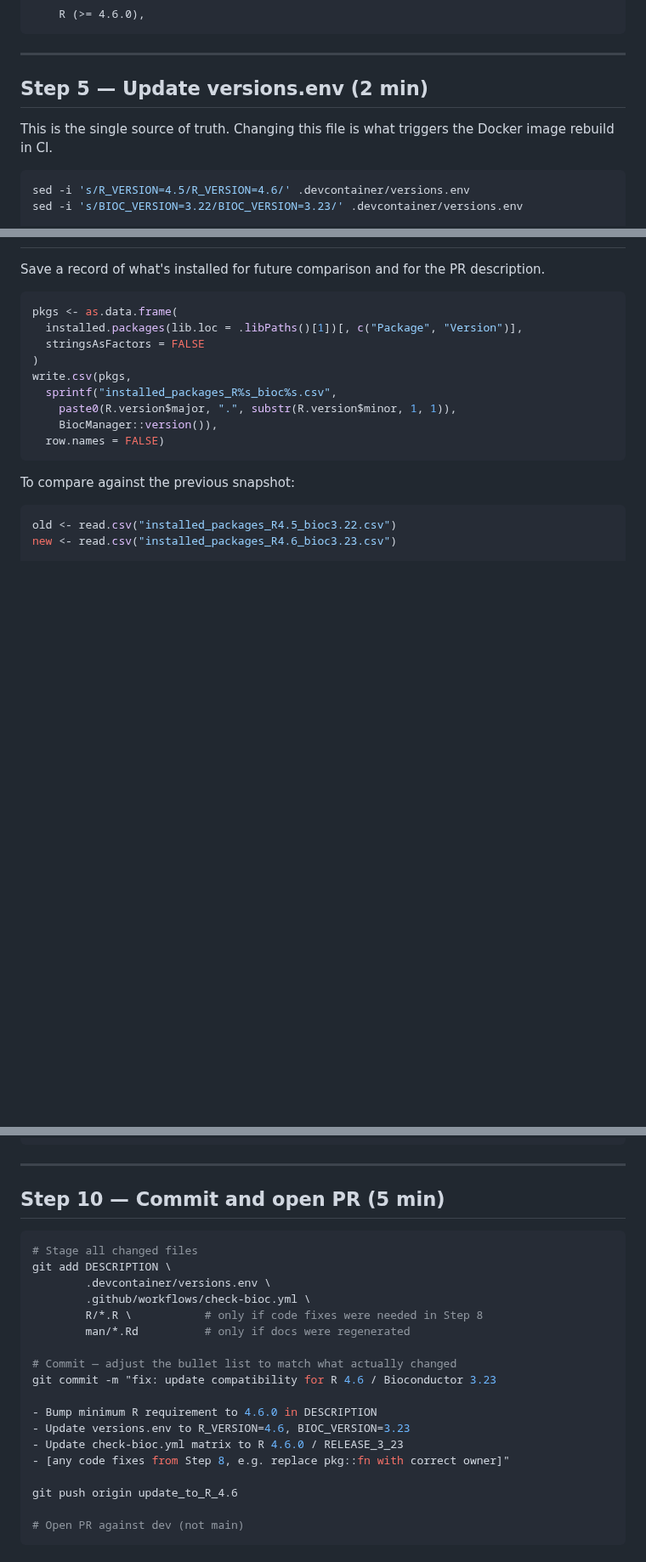
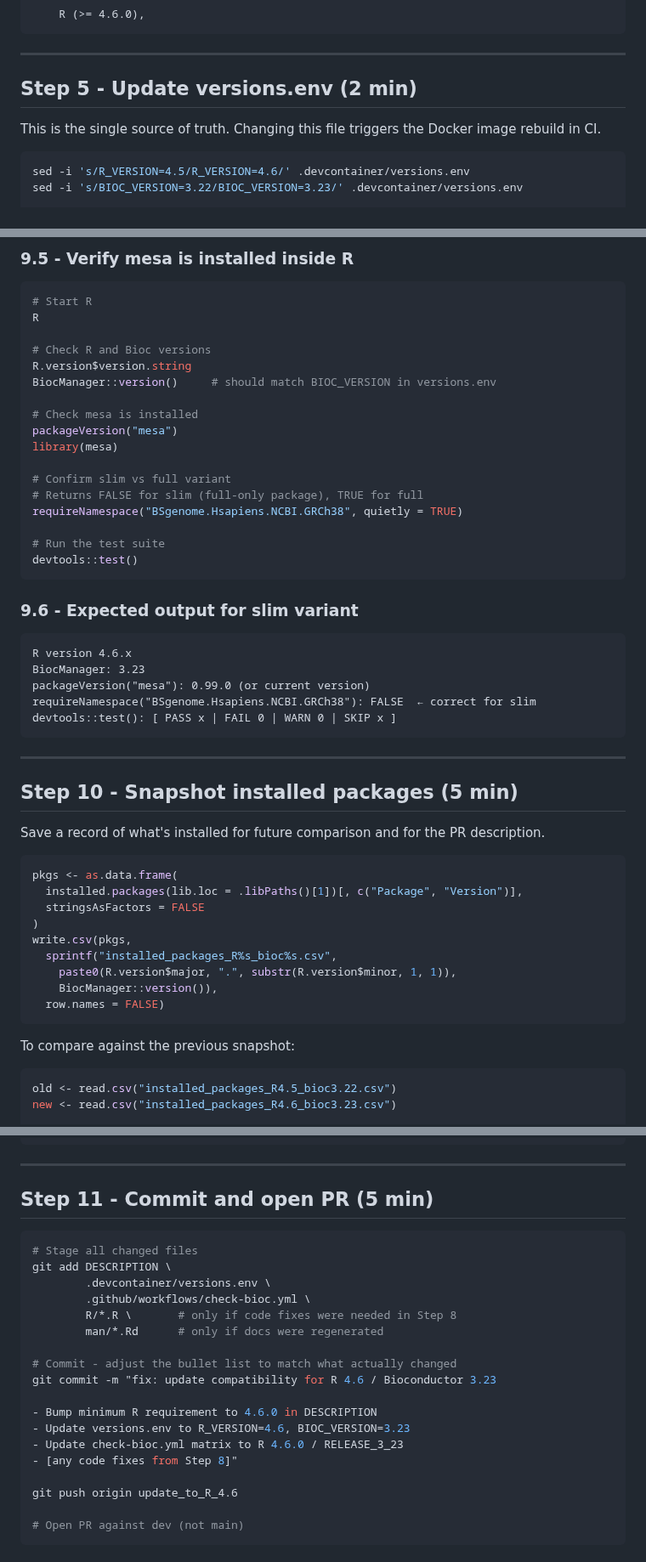
Before and after one commit to cruk-mi/mesa, a Markdown page: .devcontainer/UPGRADE_GUIDE.md, 3 parts joined by grey strips. Shown at 85% size. Rendered like a GitHub page; blank space fills up the shorter version.

````diff
--- a/.devcontainer/UPGRADE_GUIDE.md
+++ b/.devcontainer/UPGRADE_GUIDE.md
@@ -127,10 +127,10 @@ Expected output:
 
 ---
 
-## Step 5 — Update versions.env (2 min)
+## Step 5 - Update versions.env (2 min)
 
-This is the single source of truth. Changing this file is what triggers
-the Docker image rebuild in CI.
+This is the single source of truth. Changing this file triggers the Docker
+image rebuild in CI.
 
 ```bash
 sed -i 's/R_VERSION=4.5/R_VERSION=4.6/' .devcontainer/versions.env
@@ -258,3 +339,38 @@ sed -i 's/\\linkS4class{GRanges}/\\link[GenomicRanges]{GRanges-class}/g' R/*.R
+### 9.5 - Verify mesa is installed inside R
+
+```r
+# Start R
+R
+
+# Check R and Bioc versions
+R.version$version.string
+BiocManager::version()     # should match BIOC_VERSION in versions.env
+
+# Check mesa is installed
+packageVersion("mesa")
+library(mesa)
+
+# Confirm slim vs full variant
+# Returns FALSE for slim (full-only package), TRUE for full
+requireNamespace("BSgenome.Hsapiens.NCBI.GRCh38", quietly = TRUE)
+
+# Run the test suite
+devtools::test()
+```
+
+### 9.6 - Expected output for slim variant
+
+```
+R version 4.6.x
+BiocManager: 3.23
+packageVersion("mesa"): 0.99.0 (or current version)
+requireNamespace("BSgenome.Hsapiens.NCBI.GRCh38"): FALSE  ← correct for slim
+devtools::test(): [ PASS x | FAIL 0 | WARN 0 | SKIP x ]
+```
+
+---
+
+## Step 10 - Snapshot installed packages (5 min)
 
 Save a record of what's installed for future comparison and for the PR description.
 
@@ -290,23 +406,23 @@ dplyr::full_join(old, new, by = "Package", suffix = c("_old", "_new")) |>
 
 ---
 
-## Step 10 — Commit and open PR (5 min)
+## Step 11 - Commit and open PR (5 min)
 
 ```bash
 # Stage all changed files
 git add DESCRIPTION \
         .devcontainer/versions.env \
         .github/workflows/check-bioc.yml \
-        R/*.R \           # only if code fixes were needed in Step 8
-        man/*.Rd          # only if docs were regenerated
+        R/*.R \       # only if code fixes were needed in Step 8
+        man/*.Rd      # only if docs were regenerated
 
-# Commit — adjust the bullet list to match what actually changed
+# Commit - adjust the bullet list to match what actually changed
 git commit -m "fix: update compatibility for R 4.6 / Bioconductor 3.23
 
 - Bump minimum R requirement to 4.6.0 in DESCRIPTION
 - Update versions.env to R_VERSION=4.6, BIOC_VERSION=3.23
 - Update check-bioc.yml matrix to R 4.6.0 / RELEASE_3_23
-- [any code fixes from Step 8, e.g. replace pkg::fn with correct owner]"
+- [any code fixes from Step 8]"
 
 git push origin update_to_R_4.6
 
````
Also changed, not shown: other parts of .devcontainer/UPGRADE_GUIDE.md (+100 -18 lines).
